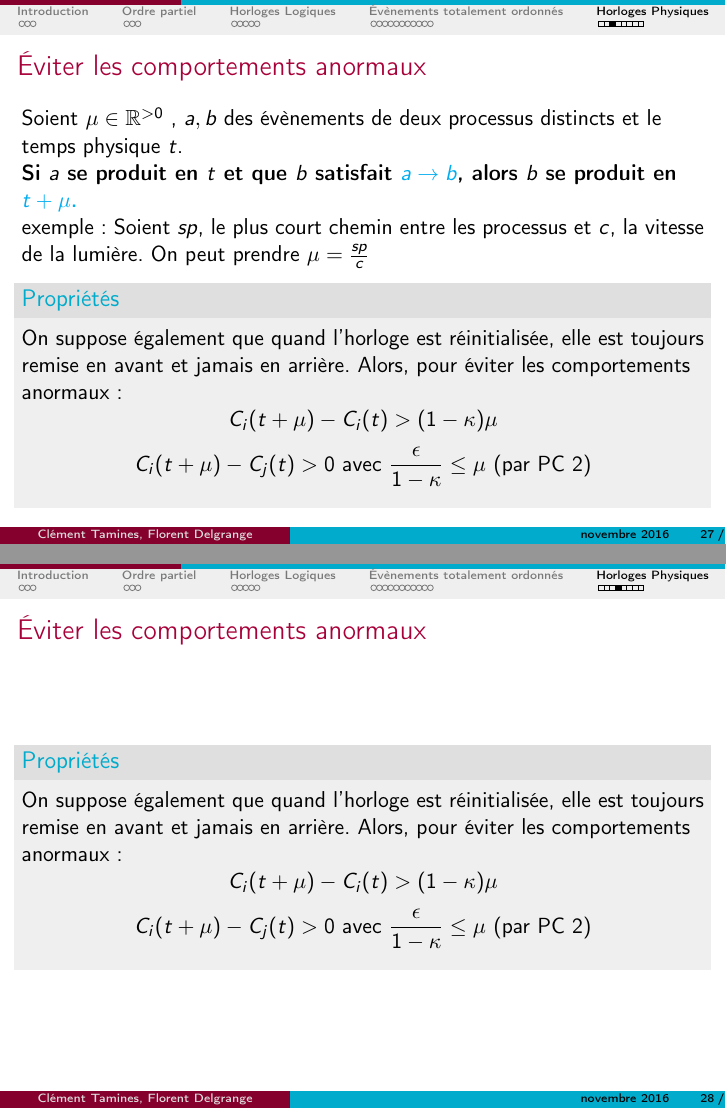
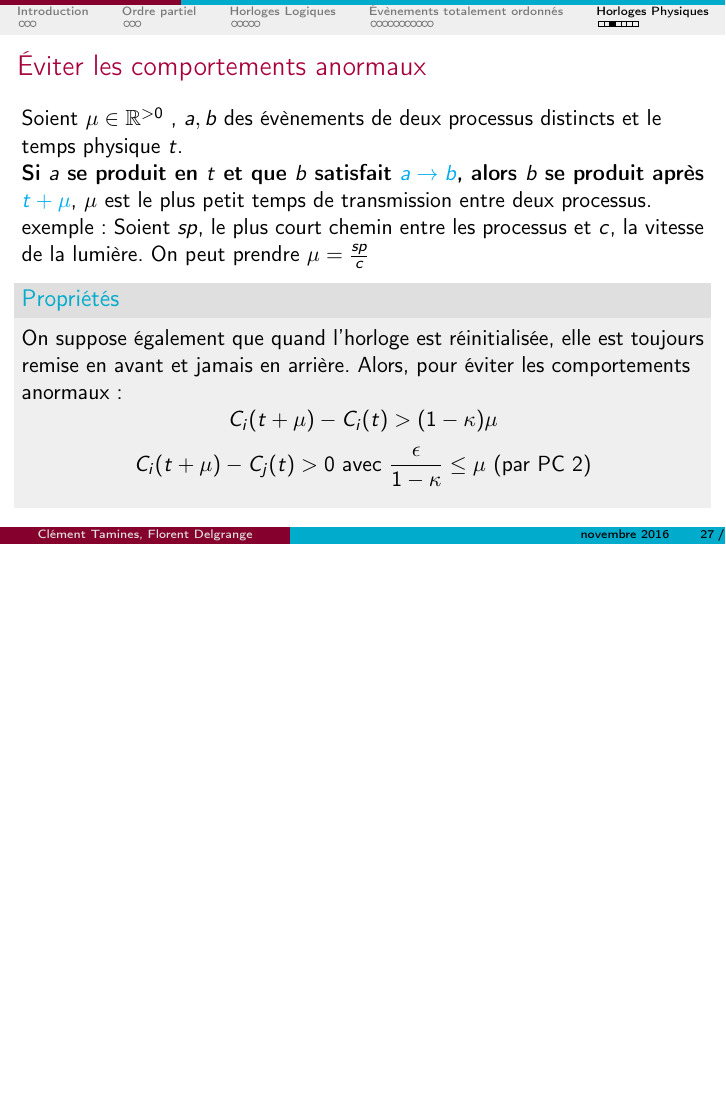
Before and after one commit to florentdelgrange/Time-in-a-distributed-system, LaTeX slides (beamer/Time.tex): pages 27 and 28 of 32 before the commit and page 27 of 31 after it, the two joined at a grey line, the shorter picture padded with empty space. Compiled offline with pdfLaTeX.

Commit message:
more refactoring

```diff
--- a/beamer/Time.tex
+++ b/beamer/Time.tex
@@ -423,17 +423,8 @@ $\kappa$ et $\epsilon$ doivent assurer d'éviter les anomalies.\\
 \begin{frame}
 \frametitle{\'Eviter les comportements anormaux}
 Soient $\mu \in \mathbb{R}^{> 0}$ , $a, b$ des évènements de deux processus distincts et le temps physique $t$.\\
-\textbf{Si $a$ se produit en $t$ et que $b$ satisfait {\color{cyan}$a \rightarrow b$}, alors $b$ se produit en {\color{cyan}$t + \mu$.}}\\
+\textbf{Si $a$ se produit en $t$ et que $b$ satisfait {\color{cyan}$a \rightarrow b$}, alors $b$ se produit après {\color{cyan}$t + \mu$}}, $\mu$ est le plus petit temps de transmission entre deux processus.\\
 exemple : Soient $sp$, le plus court chemin entre les processus et $c$, la vitesse de la lumière. On peut prendre $\mu = \frac{sp}{c}$
-\begin{block}{Propriétés}
-On suppose également que quand l'horloge est réinitialisée, elle est toujours remise en avant et jamais en arrière. Alors, pour éviter les comportements anormaux :
-\[ C_i(t+\mu) - C_i(t) > (1 - \kappa)\mu\]
-\[ C_i(t+\mu) - C_j(t) > 0 \text{ avec } \frac{\epsilon}{1-\kappa} \leq \mu \text{ (par PC 2)} \]
-\end{block}
-\end{frame}
-
-\begin{frame}
-\frametitle{\'Eviter les comportements anormaux}
 \begin{block}{Propriétés}
 On suppose également que quand l'horloge est réinitialisée, elle est toujours remise en avant et jamais en arrière. Alors, pour éviter les comportements anormaux :
 \[ C_i(t+\mu) - C_i(t) > (1 - \kappa)\mu\]
```
Also changed, not shown: beamer/clem1.png (added), beamer/Time.tex (4 more changed lines).
